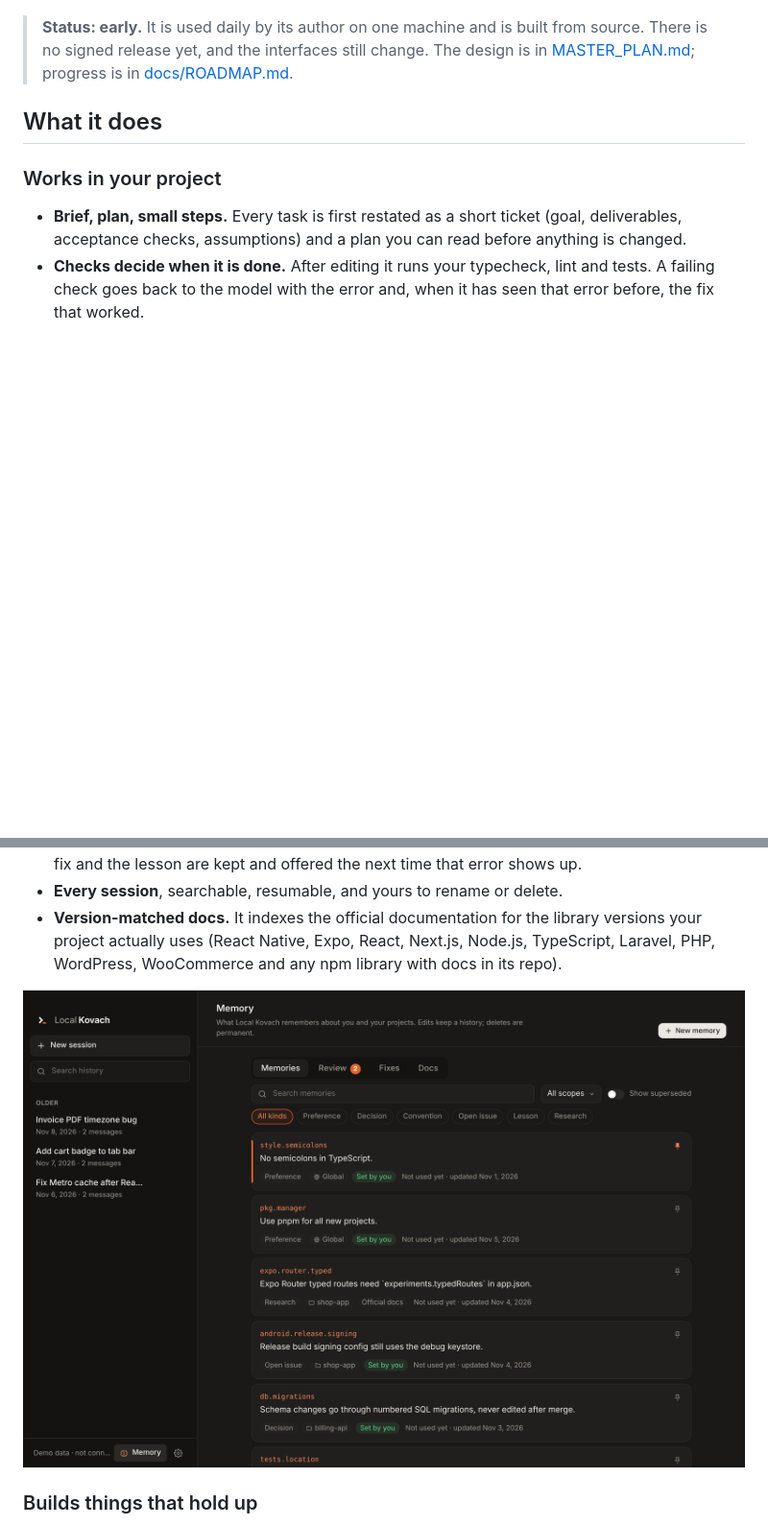
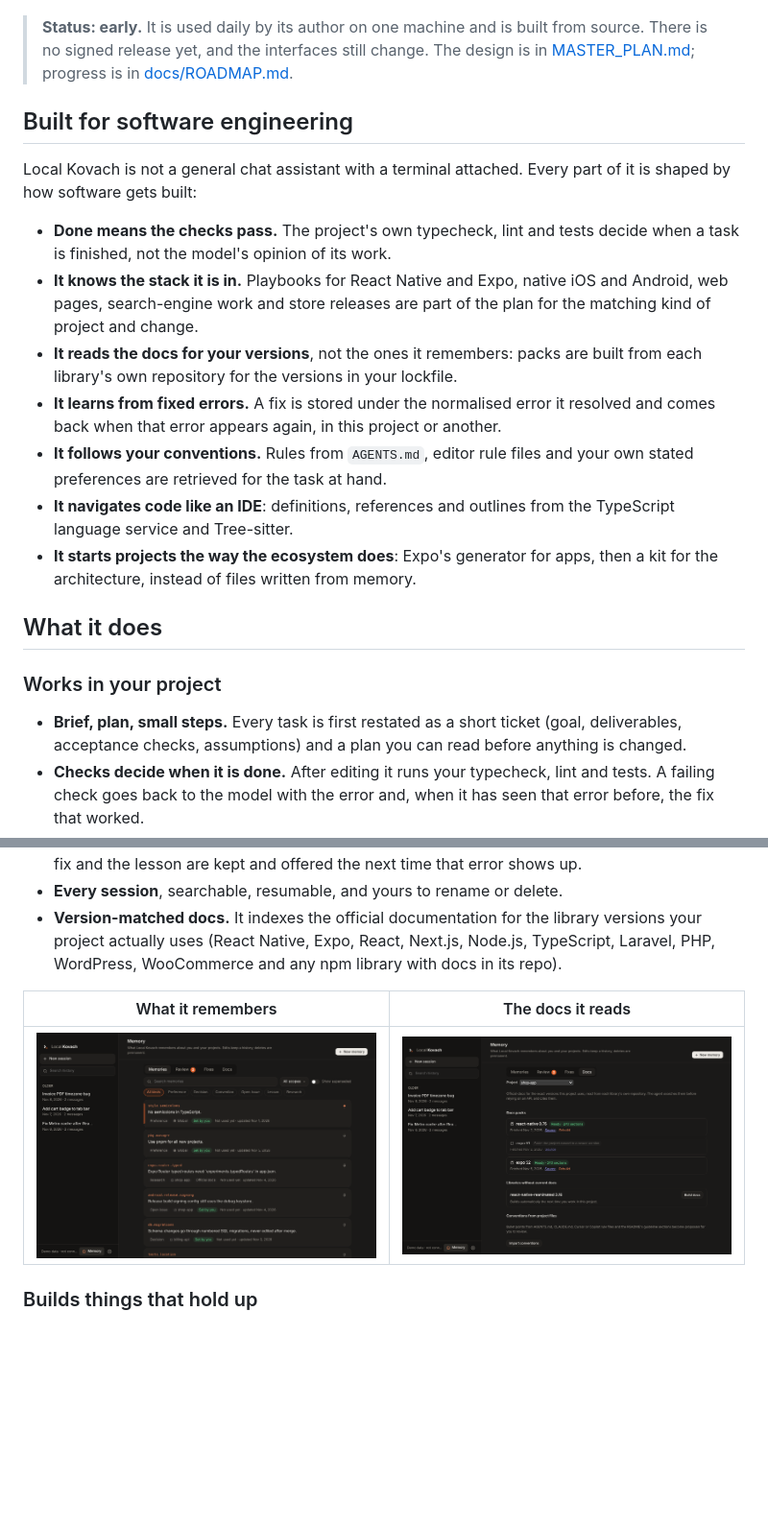
Before and after one commit to feridbrkovic/kovach, a Markdown page: README.md, 2 parts joined by grey strips. Shown at 96% size. Drawn GitHub-style; pictures changed too: docs/assets/readme/app-docs.png (added); blank space fills up the shorter version.

```diff
--- a/README.md
+++ b/README.md
@@ -26,6 +26,18 @@ The name comes from the Bosnian *kovač*, a smith: the one who forges and reshap
 
 > **Status: early.** It is used daily by its author on one machine and is built from source. There is no signed release yet, and the interfaces still change. The design is in [MASTER_PLAN.md](MASTER_PLAN.md); progress is in [docs/ROADMAP.md](docs/ROADMAP.md).
 
+## Built for software engineering
+
+Local Kovach is not a general chat assistant with a terminal attached. Every part of it is shaped by how software gets built:
+
+- **Done means the checks pass.** The project's own typecheck, lint and tests decide when a task is finished, not the model's opinion of its work.
+- **It knows the stack it is in.** Playbooks for React Native and Expo, native iOS and Android, web pages, search-engine work and store releases are part of the plan for the matching kind of project and change.
+- **It reads the docs for your versions**, not the ones it remembers: packs are built from each library's own repository for the versions in your lockfile.
+- **It learns from fixed errors.** A fix is stored under the normalised error it resolved and comes back when that error appears again, in this project or another.
+- **It follows your conventions.** Rules from `AGENTS.md`, editor rule files and your own stated preferences are retrieved for the task at hand.
+- **It navigates code like an IDE**: definitions, references and outlines from the TypeScript language service and Tree-sitter.
+- **It starts projects the way the ecosystem does**: Expo's generator for apps, then a kit for the architecture, instead of files written from memory.
+
 ## What it does
 
 ### Works in your project
@@ -40,9 +52,9 @@ The name comes from the Bosnian *kovač*, a smith: the one who forges and reshap
 - **Every session**, searchable, resumable, and yours to rename or delete.
 - **Version-matched docs.** It indexes the official documentation for the library versions your project actually uses (React Native, Expo, React, Next.js, Node.js, TypeScript, Laravel, PHP, WordPress, WooCommerce and any npm library with docs in its repo).
 
-<p align="center">
-  <img src="docs/assets/readme/app-memory.png" alt="The Memory view: preferences, decisions, conventions and research, each with its scope and source" width="900">
-</p>
+| What it remembers | The docs it reads |
+| --- | --- |
+| <img src="docs/assets/readme/app-memory.png" alt="The Memory view: preferences, decisions, conventions and research, each with its scope and source" width="440"> | <img src="docs/assets/readme/app-docs.png" alt="The Docs tab: documentation packs built for the exact library versions of a project" width="440"> |
 
 ### Builds things that hold up
 - **Web pages and landing pages.** The model supplies the content; a page builder renders a full page in one of four design directions, with a logo mark, motion, form validation and search-engine tags. With web access on, it finds stock photos under public-domain or attribution licences and writes the credits. The page is then opened in a headless browser at phone and desktop widths, and measured problems go back to the model. Facts only the owner knows are left as `[placeholders]`, never invented.
```
Also changed, not shown: other parts of README.md (+35 -7 lines), docs/MODEL_NOTES.md (+2 -0 lines), docs/ROADMAP.md (+2 -0 lines), docs/assets/readme/result-app.png, docs/assets/readme/result-page.jpg (added), docs/assets/readme/result-page.png (deleted), 1 other file.
